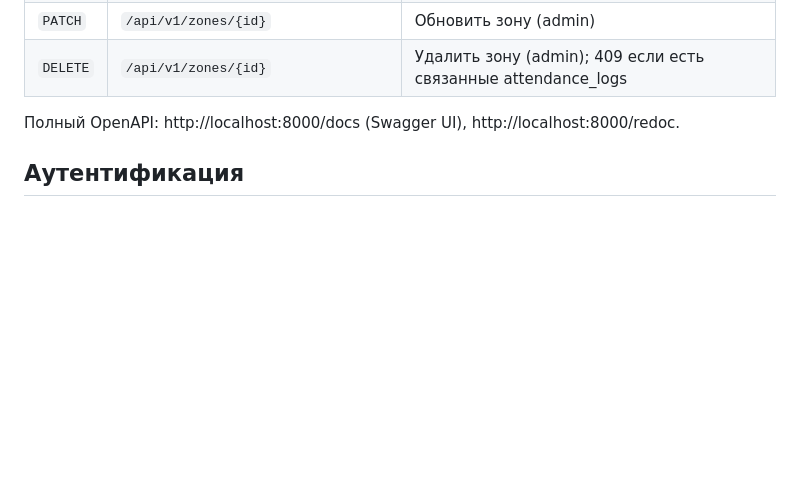
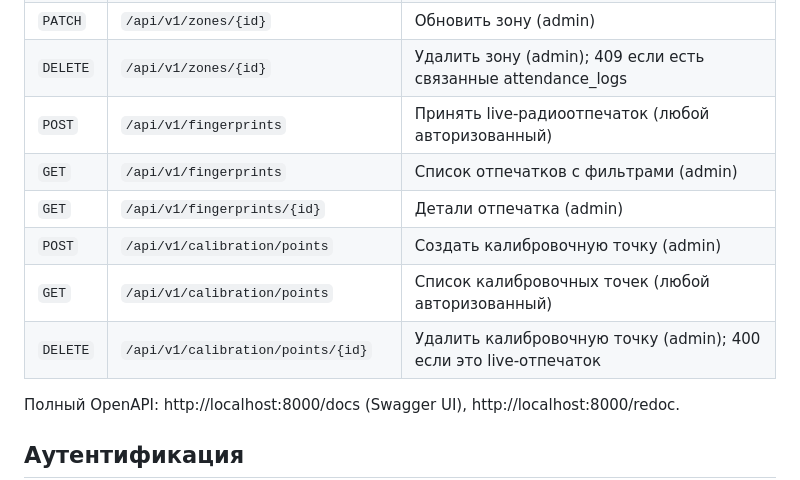
Before and after one commit to KAPLMARKS/svetlyachok, a Markdown page: backend/README.md, the part around one of its changes. Rendered like a GitHub page; blank space fills up the shorter version.

```diff
--- a/backend/README.md
+++ b/backend/README.md
@@ -127,6 +127,12 @@ python scripts/seed.py
 | `GET` | `/api/v1/zones/{id}` | Детали зоны (любой авторизованный) |
 | `PATCH` | `/api/v1/zones/{id}` | Обновить зону (admin) |
 | `DELETE` | `/api/v1/zones/{id}` | Удалить зону (admin); 409 если есть связанные attendance_logs |
+| `POST` | `/api/v1/fingerprints` | Принять live-радиоотпечаток (любой авторизованный) |
+| `GET` | `/api/v1/fingerprints` | Список отпечатков с фильтрами (admin) |
+| `GET` | `/api/v1/fingerprints/{id}` | Детали отпечатка (admin) |
+| `POST` | `/api/v1/calibration/points` | Создать калибровочную точку (admin) |
+| `GET` | `/api/v1/calibration/points` | Список калибровочных точек (любой авторизованный) |
+| `DELETE` | `/api/v1/calibration/points/{id}` | Удалить калибровочную точку (admin); 400 если это live-отпечаток |
 
 Полный OpenAPI: http://localhost:8000/docs (Swagger UI), http://localhost:8000/redoc.
 
```
Also changed, not shown: other parts of backend/README.md (+62 -0 lines), .ai-factory/ROADMAP.md (+2 -1 lines), .ai-factory/plans/priyom-radiootpechatkov-i-kalibrovka.md (added, +277 -0 lines).
